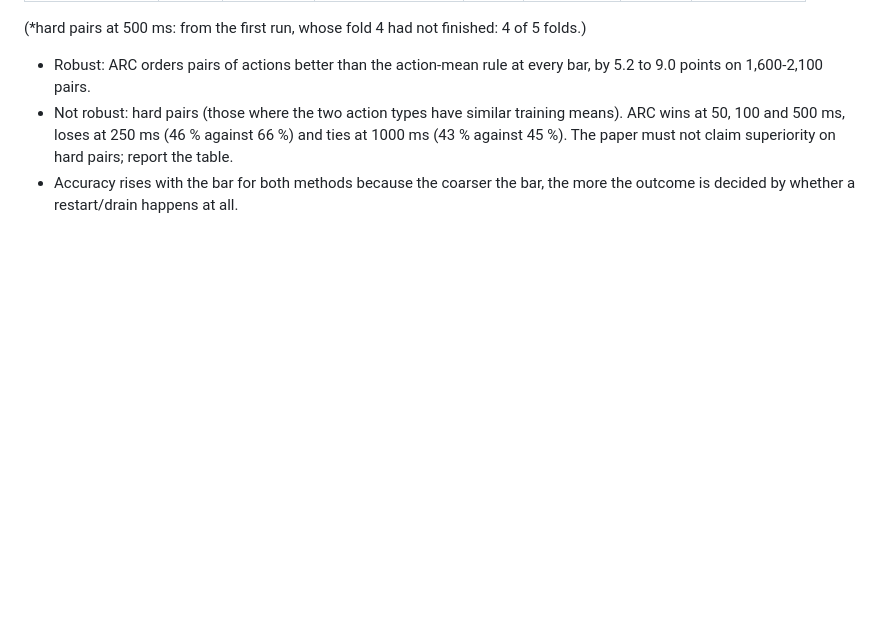
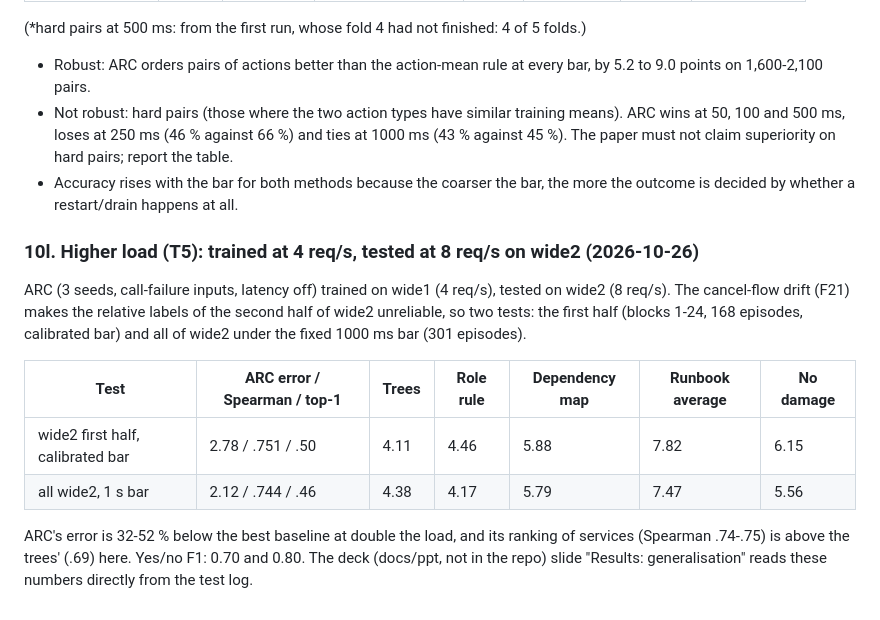
Before and after one commit to lakshjain7/arc-testbed, a Markdown page: docs/research/09-decision-log.md, the part around the change. Rendered like a GitHub page; blank space fills up the shorter version.

Commit message:
Decision log 10l: higher-load test (wide2)
Co-Authored-By: Claude Sonnet 5.5 <noreply@anthropic.com>

```diff
--- a/docs/research/09-decision-log.md
+++ b/docs/research/09-decision-log.md
@@ -539,3 +539,17 @@ ordering of the observed net effect, ties under 2 points skipped).
 - Not robust: hard pairs (those where the two action types have similar training means). ARC wins at 50, 100 and 500 ms, loses at 250 ms (46 % against 66 %) and ties at
   1000 ms (43 % against 45 %). The paper must not claim superiority on hard pairs; report the table.
 - Accuracy rises with the bar for both methods because the coarser the bar, the more the outcome is decided by whether a restart/drain happens at all.
+
+### 10l. Higher load (T5): trained at 4 req/s, tested at 8 req/s on wide2 (2026-10-26)
+
+ARC (3 seeds, call-failure inputs, latency off) trained on wide1 (4 req/s), tested on wide2 (8 req/s). The cancel-flow drift (F21) makes the
+relative labels of the second half of wide2 unreliable, so two tests: the first half (blocks 1-24, 168 episodes, calibrated bar) and all of wide2
+under the fixed 1000 ms bar (301 episodes).
+
+| Test | ARC error / Spearman / top-1 | Trees | Role rule | Dependency map | Runbook average | No damage |
+|---|---|---|---|---|---|---|
+| wide2 first half, calibrated bar | 2.78 / .751 / .50 | 4.11 | 4.46 | 5.88 | 7.82 | 6.15 |
+| all wide2, 1 s bar | 2.12 / .744 / .46 | 4.38 | 4.17 | 5.79 | 7.47 | 5.56 |
+
+ARC's error is 32-52 % below the best baseline at double the load, and its ranking of services (Spearman .74-.75) is above the trees' (.69) here.
+Yes/no F1: 0.70 and 0.80. The deck (docs/ppt, not in the repo) slide "Results: generalisation" reads these numbers directly from the test log.
```
